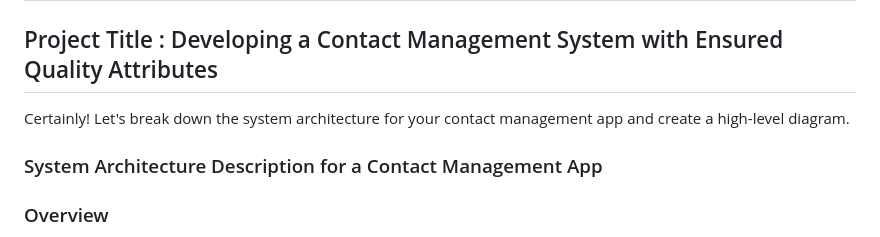
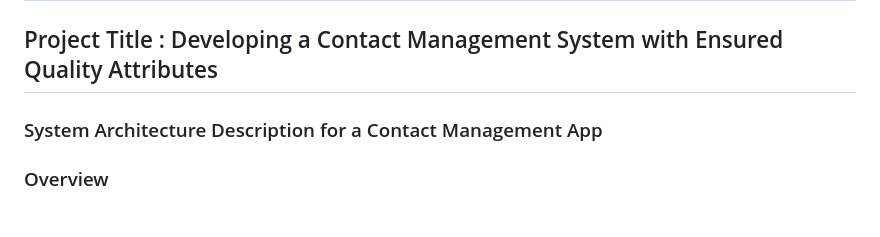
Before and after one commit to Iktisad/connexa, a Markdown page: DOC.md, the part around the change. Rendered like a GitHub page.

```diff
--- a/DOC.md
+++ b/DOC.md
@@ -1,8 +1,6 @@
 # INSE6250 Quality Methodologies In Software Engineering
 
 ## Project Title : Developing a Contact Management System with Ensured Quality Attributes
-
-Certainly! Let's break down the system architecture for your contact management app and create a high-level diagram.
 
 ### System Architecture Description for a Contact Management App
 
```
